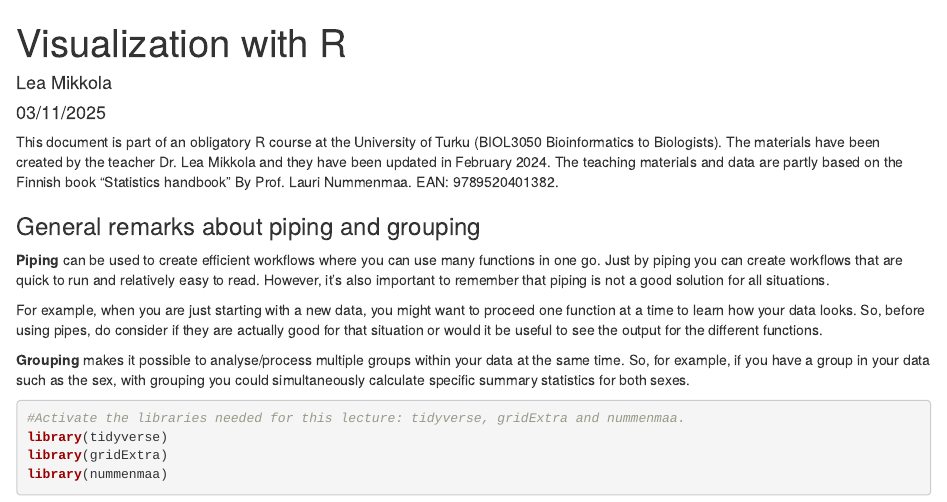
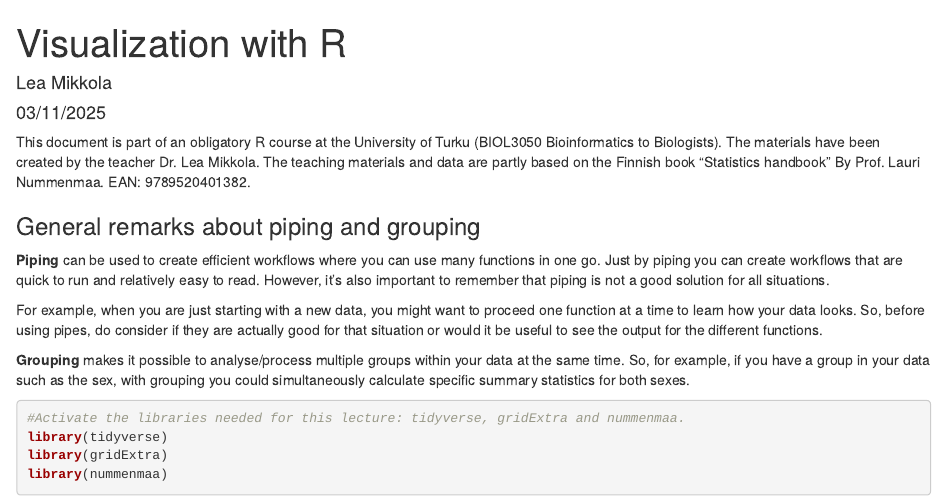
Before and after one commit to BioTechnoAlchemist/Teaching-2024, an R Markdown document (Visualization_in_R.Rmd): the page in a window 1100 px wide, from its top. Rendered offline with R 4.5, knitr and Pandoc, with nearby package versions; some code elsewhere in the file could not run offline.

Commit message:
Update Visualization_in_R.Rmd

```diff
--- a/Visualization_in_R.Rmd
+++ b/Visualization_in_R.Rmd
@@ -14,7 +14,7 @@ output:
     keep_md: yes
 ---
 
-This document is part of an obligatory R course at the University of Turku (BIOL3050 Bioinformatics to Biologists). The materials have been created by the teacher Dr. Lea Mikkola and they have been updated in February 2024. The teaching materials and data are partly based on the Finnish book "Statistics handbook" By Prof. Lauri Nummenmaa. EAN: 9789520401382.
+This document is part of an obligatory R course at the University of Turku (BIOL3050 Bioinformatics to Biologists). The materials have been created by the teacher Dr. Lea Mikkola. The teaching materials and data are partly based on the Finnish book "Statistics handbook" By Prof. Lauri Nummenmaa. EAN: 9789520401382.
 
 ### General remarks about piping and grouping
 
```
